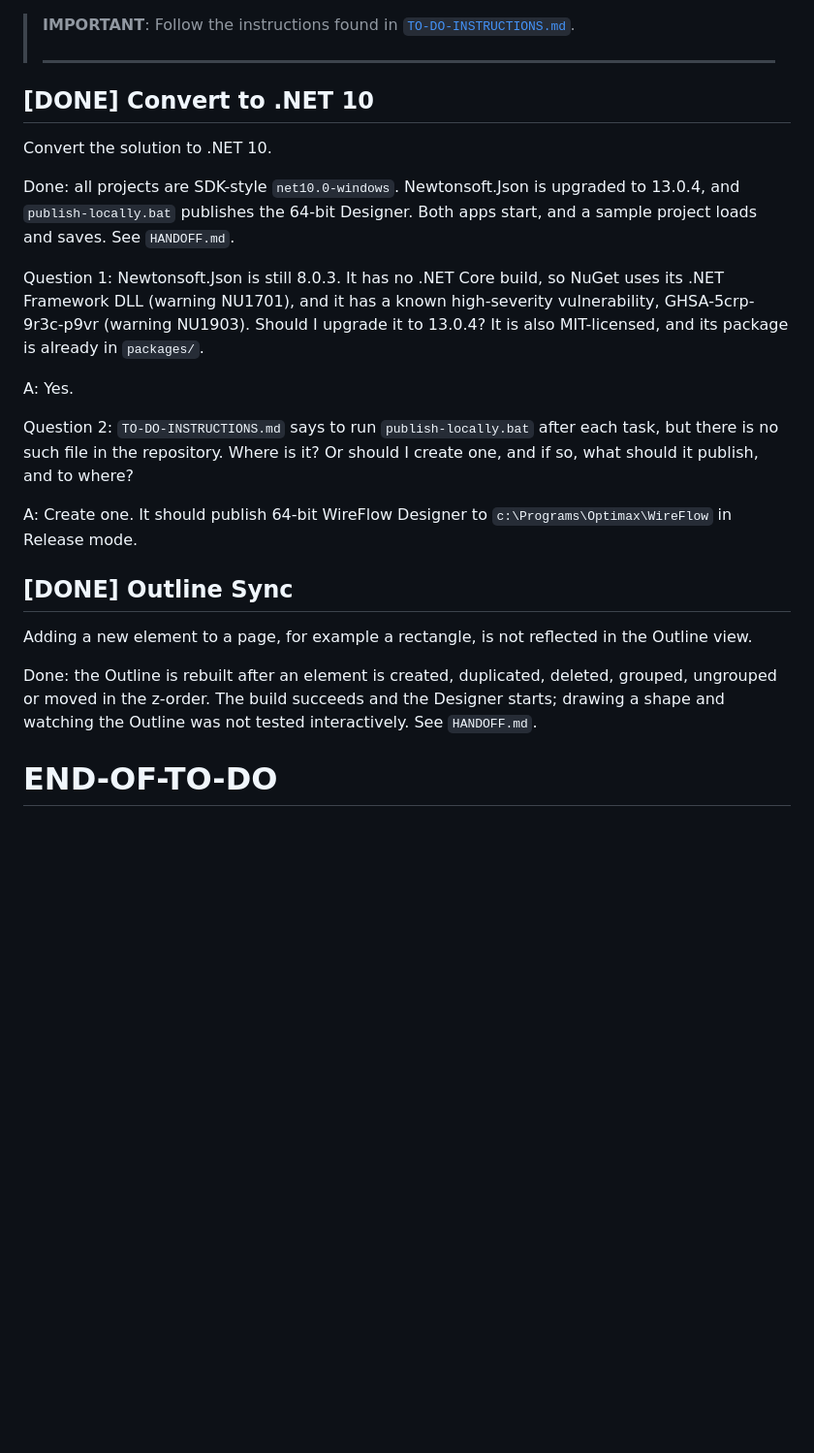
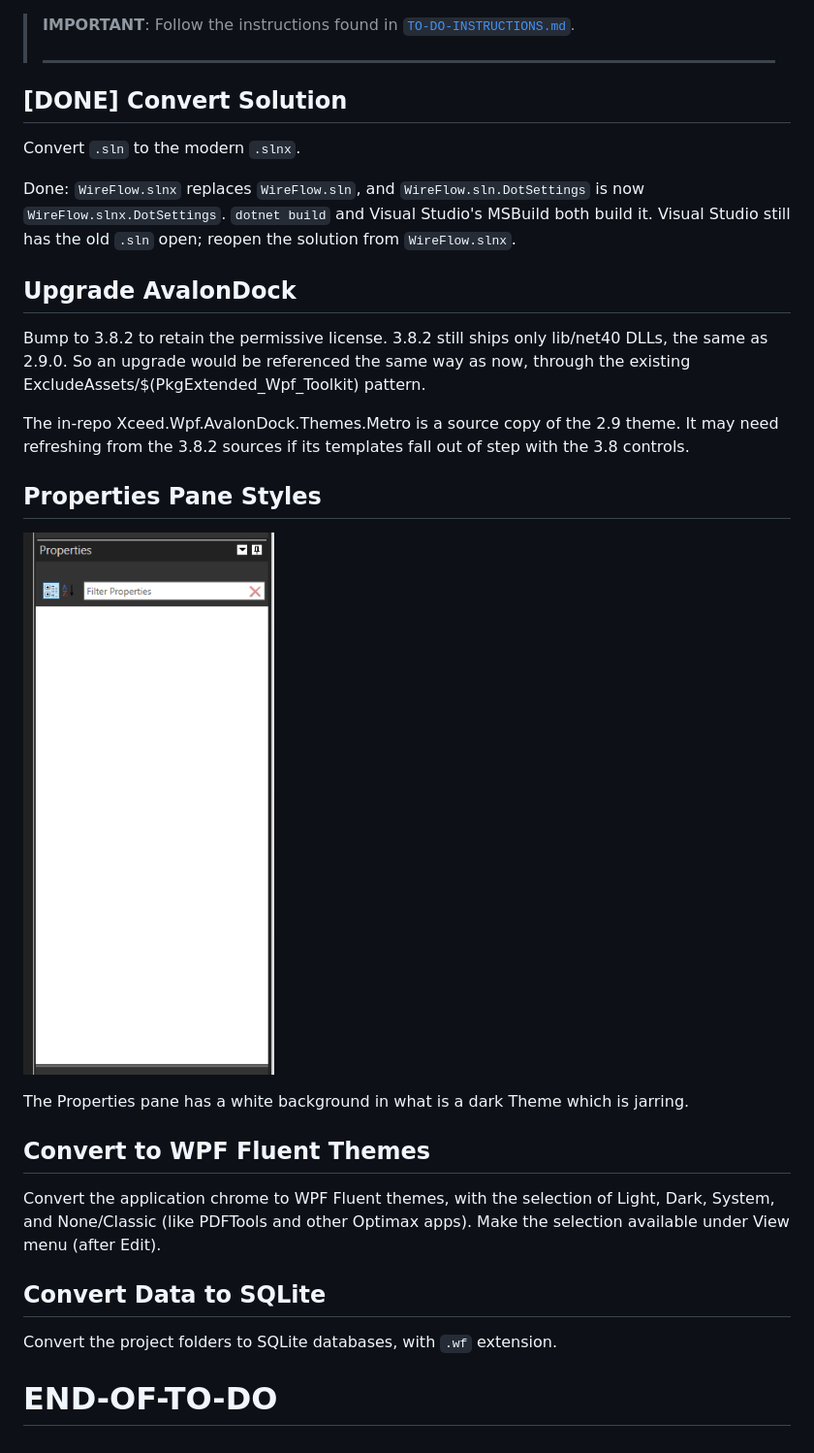
Before and after one commit to optimax/WireFlow, a Markdown page: TO-DO.md, the part around the change. Shown at 97% size. GitHub-like rendering; pictures changed too: TO-DO.images/pasted-2.png (added); blank space fills up the shorter version.

Commit message:
Convert the solution to .slnx
WireFlow.slnx, generated by dotnet sln migrate, replaces WireFlow.sln.
The ReSharper settings file is renamed to match. TO-DO bookkeeping:
the finished items moved to DONE.md, and new items were added.

```diff
--- a/TO-DO.md
+++ b/TO-DO.md
@@ -8,24 +8,30 @@ Title: TO-DO
 >
 > ---
 
-## [DONE] Convert to .NET 10
+## [DONE] Convert Solution
 
-Convert the solution to .NET 10.
+Convert `.sln` to the modern `.slnx`.
 
-Done: all projects are SDK-style `net10.0-windows`. Newtonsoft.Json is upgraded to 13.0.4, and `publish-locally.bat` publishes the 64-bit Designer. Both apps start, and a sample project loads and saves. See `HANDOFF.md`.
+Done: `WireFlow.slnx` replaces `WireFlow.sln`, and `WireFlow.sln.DotSettings` is now `WireFlow.slnx.DotSettings`. `dotnet build` and Visual Studio's MSBuild both build it. Visual Studio still has the old `.sln` open; reopen the solution from `WireFlow.slnx`.
 
-Question 1: Newtonsoft.Json is still 8.0.3. It has no .NET Core build, so NuGet uses its .NET Framework DLL (warning NU1701), and it has a known high-severity vulnerability, GHSA-5crp-9r3c-p9vr (warning NU1903). Should I upgrade it to 13.0.4? It is also MIT-licensed, and its package is already in `packages/`.
+## Upgrade AvalonDock
 
-A: Yes.
+Bump to 3.8.2 to retain the permissive license. 3.8.2 still ships only lib/net40 DLLs, the same as 2.9.0. So an upgrade would be referenced the same way as now, through the existing ExcludeAssets/$(PkgExtended_Wpf_Toolkit) pattern.
 
-Question 2: `TO-DO-INSTRUCTIONS.md` says to run `publish-locally.bat` after each task, but there is no such file in the repository. Where is it? Or should I create one, and if so, what should it publish, and to where?
+The in-repo Xceed.Wpf.AvalonDock.Themes.Metro is a source copy of the 2.9 theme. It may need refreshing from the 3.8.2 sources if its templates fall out of step with the 3.8 controls.
 
-A: Create one. It should publish 64-bit WireFlow Designer to `c:\Programs\Optimax\WireFlow` in Release mode.
+## Properties Pane Styles
 
-## [DONE] Outline Sync
+ ![pasted-2](<TO-DO.images/pasted-2.png>)
 
-Adding a new element to a page, for example a rectangle, is not reflected in the Outline view.
+The Properties pane has a white background in what is a dark Theme which is jarring.
 
-Done: the Outline is rebuilt after an element is created, duplicated, deleted, grouped, ungrouped or moved in the z-order. The build succeeds and the Designer starts; drawing a shape and watching the Outline was not tested interactively. See `HANDOFF.md`.
+## Convert to WPF Fluent Themes
+
+Convert the application chrome to WPF Fluent themes, with the selection of Light, Dark, System, and None/Classic (like PDFTools and other Optimax apps). Make the selection available under View menu (after Edit).
+
+## Convert Data to SQLite
+
+Convert the project folders to SQLite databases, with `.wf` extension.
 
 # END-OF-TO-DO
```
Also changed, not shown: DONE.md (added, +27 -0 lines), HANDOFF.md (+1 -0 lines), implementation.md (+1 -1 lines), 4 other files.
